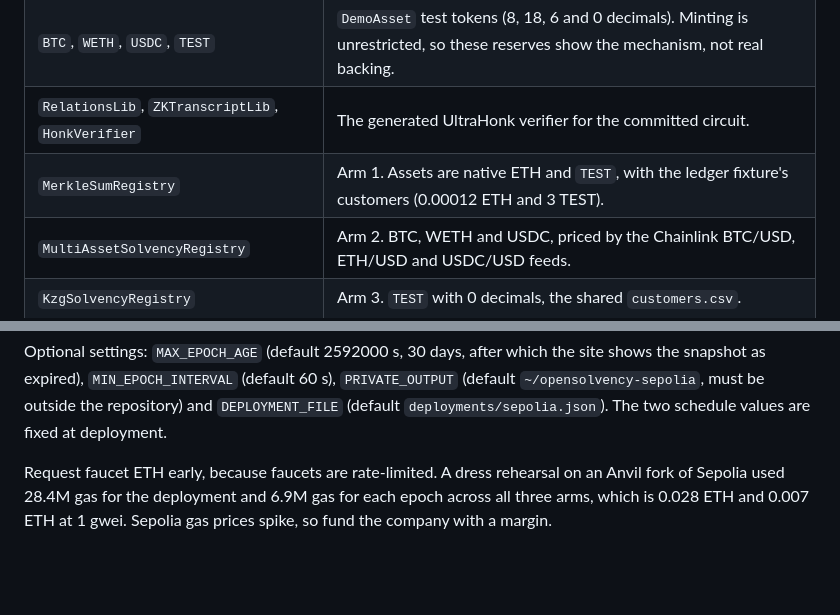
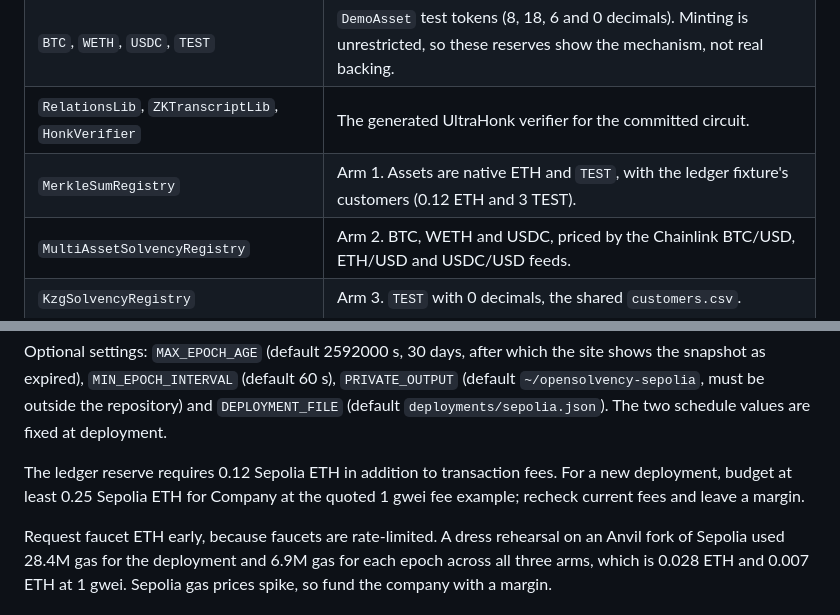
Before and after one commit to williamtran03/PubliclyVerifiableSolvencySystem, a Markdown page: scripts/sepolia/README.md, 2 parts joined by grey strips. Drawn GitHub-style; blank space fills up the shorter version.

Commit message:
Document corrected demo ledger funding

```diff
--- a/scripts/sepolia/README.md
+++ b/scripts/sepolia/README.md
@@ -16,7 +16,7 @@ below).
 | `ReserveDirectory` | One for the chain. It gives each reserve wallet to one registry at a time, so each arm has its own reserve key. |
 | `BTC`, `WETH`, `USDC`, `TEST` | `DemoAsset` test tokens (8, 18, 6 and 0 decimals). Minting is unrestricted, so these reserves show the mechanism, not real backing. |
 | `RelationsLib`, `ZKTranscriptLib`, `HonkVerifier` | The generated UltraHonk verifier for the committed circuit. |
-| `MerkleSumRegistry` | Arm 1. Assets are native ETH and `TEST`, with the ledger fixture's customers (0.00012 ETH and 3 TEST). |
+| `MerkleSumRegistry` | Arm 1. Assets are native ETH and `TEST`, with the ledger fixture's customers (0.12 ETH and 3 TEST). |
 | `MultiAssetSolvencyRegistry` | Arm 2. BTC, WETH and USDC, priced by the Chainlink BTC/USD, ETH/USD and USDC/USD feeds. |
 | `KzgSolvencyRegistry` | Arm 3. `TEST` with 0 decimals, the shared `customers.csv`. |
 
@@ -45,6 +45,10 @@ Optional settings: `MAX_EPOCH_AGE` (default 2592000 s, 30 days, after which the
 the snapshot as expired), `MIN_EPOCH_INTERVAL` (default 60 s), `PRIVATE_OUTPUT`
 (default `~/opensolvency-sepolia`, must be outside the repository) and `DEPLOYMENT_FILE`
 (default `deployments/sepolia.json`). The two schedule values are fixed at deployment.
+
+The ledger reserve requires 0.12 Sepolia ETH in addition to transaction fees.
+For a new deployment, budget at least 0.25 Sepolia ETH for Company at the quoted
+1 gwei fee example; recheck current fees and leave a margin.
 
 Request faucet ETH early, because faucets are rate-limited. A dress rehearsal on an Anvil
 fork of Sepolia used 28.4M gas for the deployment and 6.9M gas for each epoch across all
```
Also changed, not shown: arms/published-ledger/README.md (+4 -4 lines), scripts/demo/README.md (+1 -1 lines).
